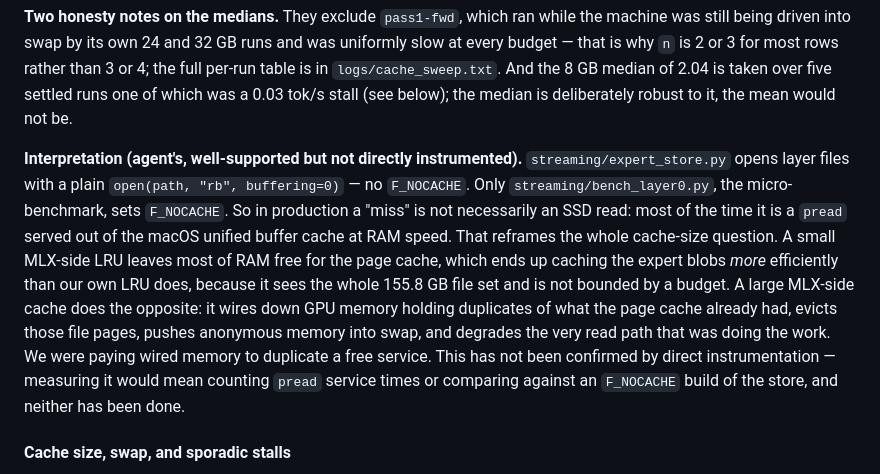
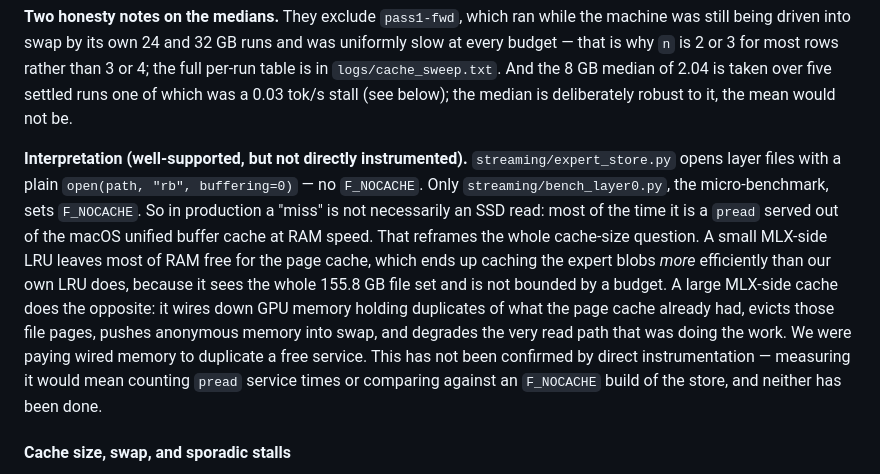
Before and after one commit to kk-r/dsv4-streaming, a Markdown page: README.md, the part around the change. Drawn GitHub-style.

Commit message:
README: neutral phrasing for the cache-mechanism interpretation

```diff
--- a/README.md
+++ b/README.md
@@ -136,7 +136,7 @@ Prompt `"What is the tallest mountain in the world, and how tall is it?"`, 24 ge
 
 **Two honesty notes on the medians.** They exclude `pass1-fwd`, which ran while the machine was still being driven into swap by its own 24 and 32 GB runs and was uniformly slow at every budget — that is why `n` is 2 or 3 for most rows rather than 3 or 4; the full per-run table is in `logs/cache_sweep.txt`. And the 8 GB median of 2.04 is taken over five settled runs one of which was a 0.03 tok/s stall (see below); the median is deliberately robust to it, the mean would not be.
 
-**Interpretation (agent's, well-supported but not directly instrumented).** `streaming/expert_store.py` opens layer files with a plain `open(path, "rb", buffering=0)` — no `F_NOCACHE`. Only `streaming/bench_layer0.py`, the micro-benchmark, sets `F_NOCACHE`. So in production a "miss" is not necessarily an SSD read: most of the time it is a `pread` served out of the macOS unified buffer cache at RAM speed. That reframes the whole cache-size question. A small MLX-side LRU leaves most of RAM free for the page cache, which ends up caching the expert blobs *more* efficiently than our own LRU does, because it sees the whole 155.8 GB file set and is not bounded by a budget. A large MLX-side cache does the opposite: it wires down GPU memory holding duplicates of what the page cache already had, evicts those file pages, pushes anonymous memory into swap, and degrades the very read path that was doing the work. We were paying wired memory to duplicate a free service. This has not been confirmed by direct instrumentation — measuring it would mean counting `pread` service times or comparing against an `F_NOCACHE` build of the store, and neither has been done.
+**Interpretation (well-supported, but not directly instrumented).** `streaming/expert_store.py` opens layer files with a plain `open(path, "rb", buffering=0)` — no `F_NOCACHE`. Only `streaming/bench_layer0.py`, the micro-benchmark, sets `F_NOCACHE`. So in production a "miss" is not necessarily an SSD read: most of the time it is a `pread` served out of the macOS unified buffer cache at RAM speed. That reframes the whole cache-size question. A small MLX-side LRU leaves most of RAM free for the page cache, which ends up caching the expert blobs *more* efficiently than our own LRU does, because it sees the whole 155.8 GB file set and is not bounded by a budget. A large MLX-side cache does the opposite: it wires down GPU memory holding duplicates of what the page cache already had, evicts those file pages, pushes anonymous memory into swap, and degrades the very read path that was doing the work. We were paying wired memory to duplicate a free service. This has not been confirmed by direct instrumentation — measuring it would mean counting `pread` service times or comparing against an `F_NOCACHE` build of the store, and neither has been done.
 
 #### Cache size, swap, and sporadic stalls
 
```
